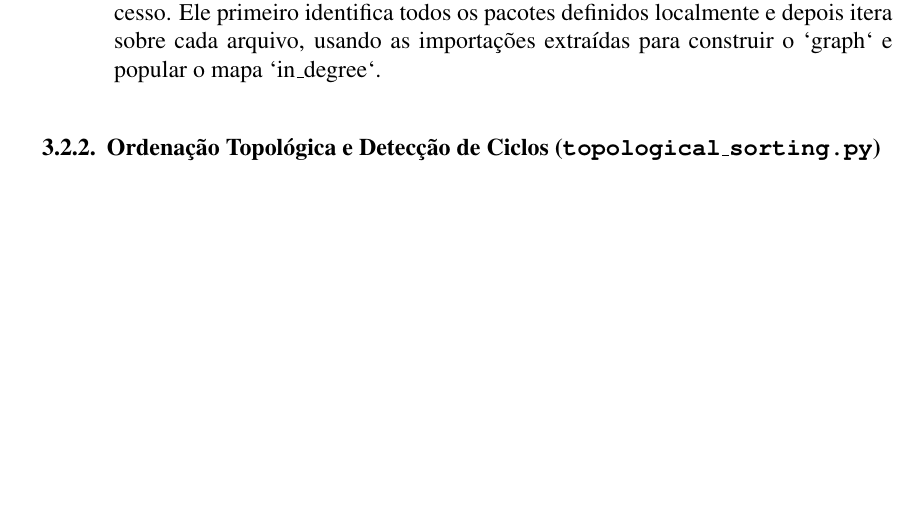
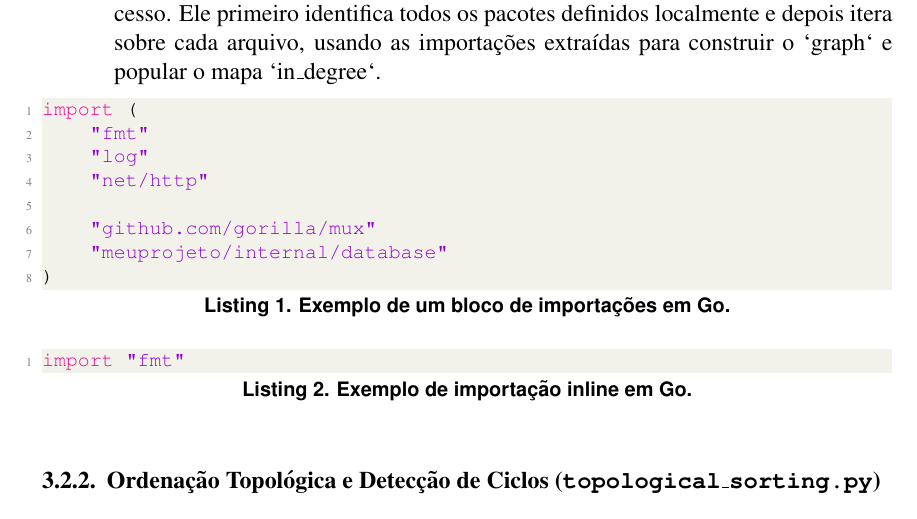
Before and after one commit to nicholaspcr/grafos-tp, a LaTeX paper (latex/main.tex): part of page 4 of 7, cut so that both start at the same text, the shorter picture padded with empty space. Compiled offline with pdfLaTeX.

Commit message:
latex: Add Go import examples code snippets

```diff
--- a/latex/main.tex
+++ b/latex/main.tex
@@ -145,10 +145,26 @@ Este módulo é responsável por ler o sistema de arquivos e construir a represe
     \item \textbf{Busca por Arquivos Go:} O método `find\_go\_files` percorre recursivamente o diretório do projeto em
         busca de arquivos com a extensão `.go`, ignorando arquivos de teste (`\_test.go`).
     \item \textbf{Extração de Importações:} O método estático `extract\_imports` utiliza expressões regulares (regex) para analisar o conteúdo de cada arquivo Go e extrair todos os pacotes importados. Ele é projetado para lidar tanto com importações de linha única (`import "fmt"`) quanto com blocos de importação (`import (...)`).
+        % TODO: Adicionar referência a exemplos de código adicionado.
     \item \textbf{Construção do Grafo:} O método `build\_dependency\_graph` orquestra o processo. Ele primeiro
         identifica todos os pacotes definidos localmente e depois itera sobre cada arquivo, usando as importações
         extraídas para construir o `graph` e popular o mapa `in\_degree`.
 \end{enumerate}
+
+\begin{lstlisting}[language=Go, caption={Exemplo de um bloco de importações em Go.}, label={lst:go-imports}]
+import (
+    "fmt"
+    "log"
+    "net/http"
+
+    "github.com/gorilla/mux"
+    "meuprojeto/internal/database"
+)
+\end{lstlisting}
+
+\begin{lstlisting}[language=Go, caption={Exemplo de importação inline em Go.}, label={lst:go-imports}]
+import "fmt"
+\end{lstlisting}
 
 \subsubsection{Ordenação Topológica e Detecção de Ciclos (\texttt{topological\_sorting.py})}
 Este módulo implementa a lógica central do processamento.
```
